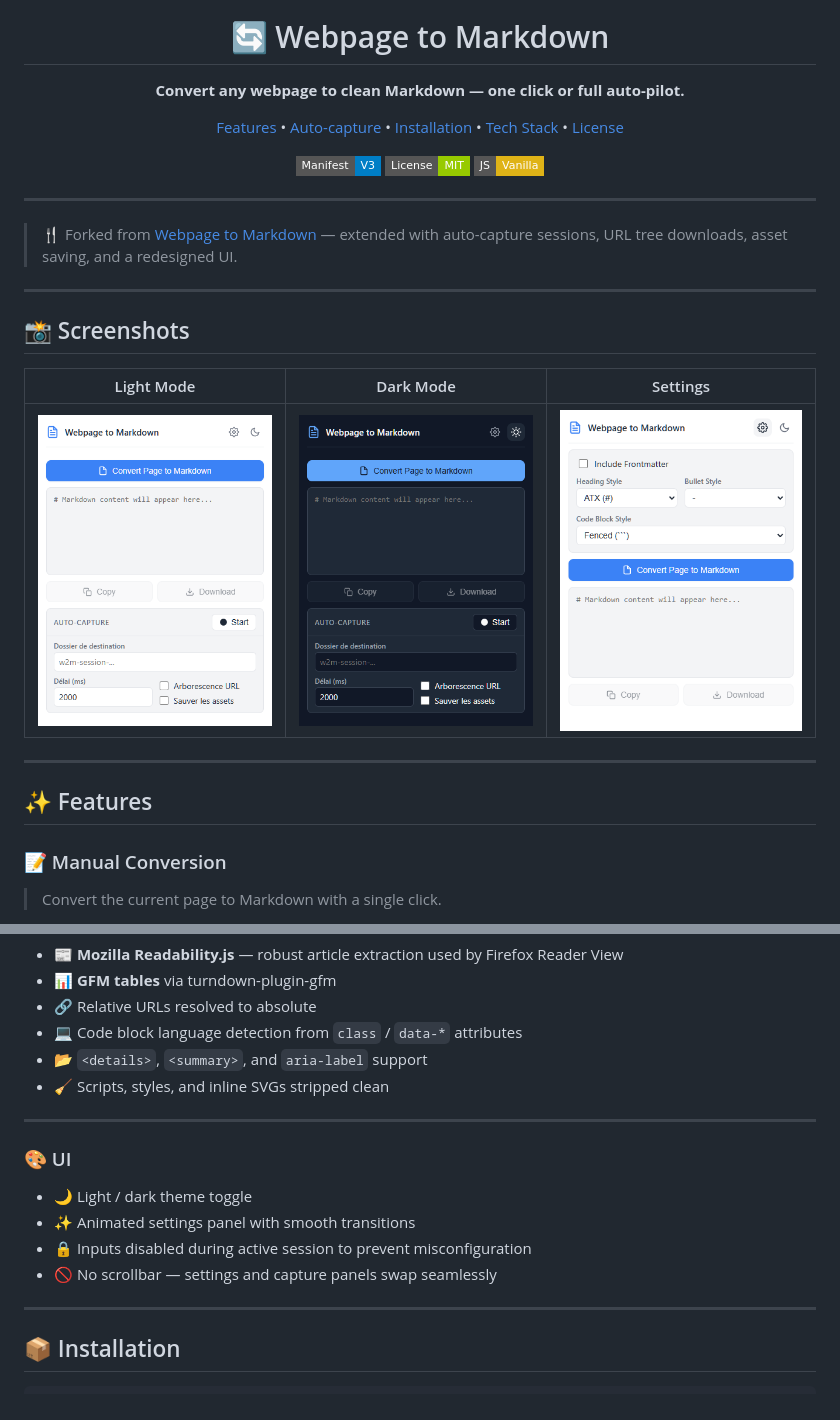
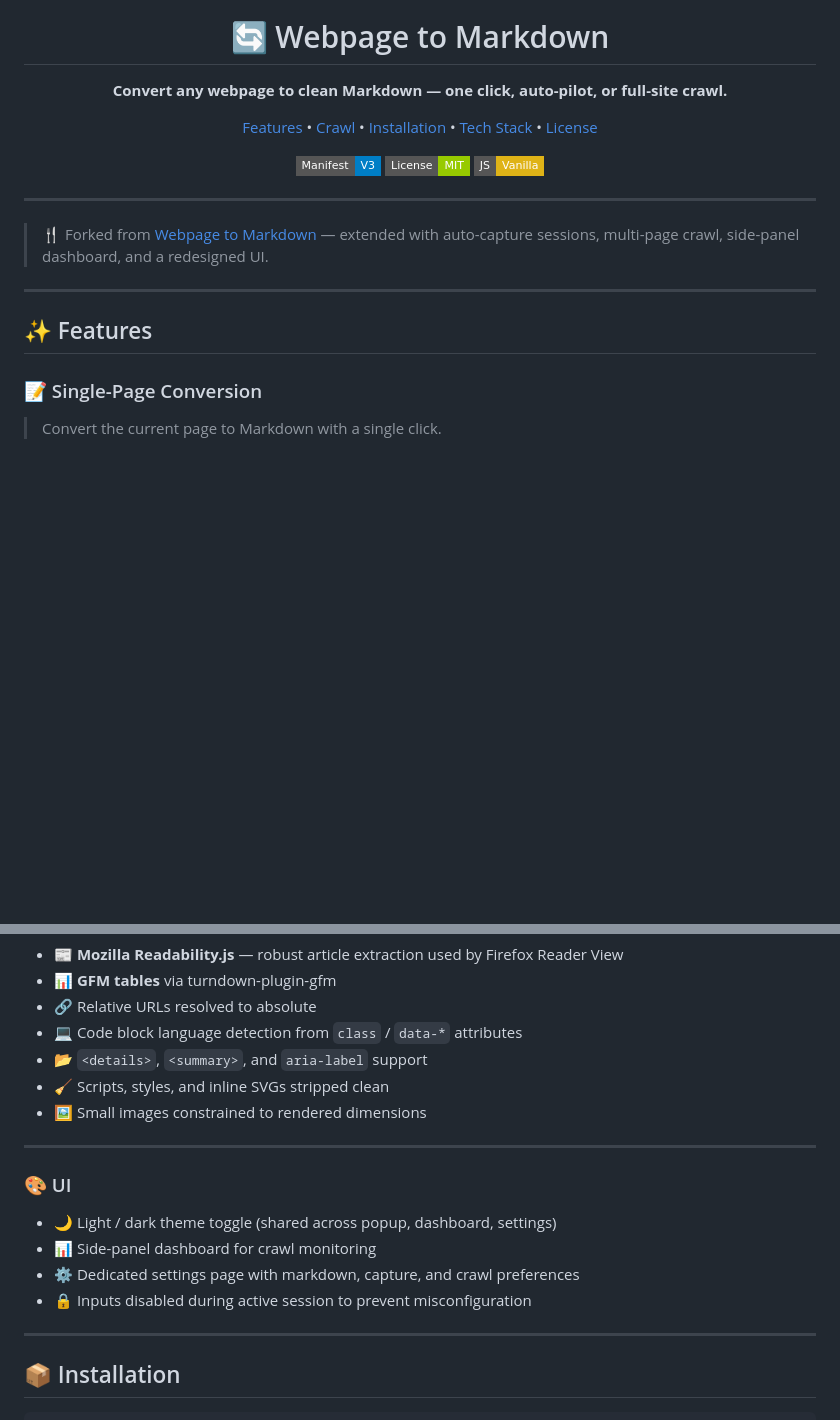
Before and after one commit to qveys/webpage-to-markdown, a Markdown page: README.md, 2 parts joined by grey strips. Rendered like a GitHub page; badges without logos; blank space fills up the shorter version.

```diff
--- a/README.md
+++ b/README.md
@@ -5,12 +5,12 @@
 <h1 align="center">🔄 Webpage to Markdown</h1>
 
 <p align="center">
-  <strong>Convert any webpage to clean Markdown — one click or full auto-pilot.</strong>
+  <strong>Convert any webpage to clean Markdown — one click, auto-pilot, or full-site crawl.</strong>
 </p>
 
 <p align="center">
   <a href="#-features">Features</a> •
-  <a href="#-auto-capture">Auto-capture</a> •
+  <a href="#-crawl">Crawl</a> •
   <a href="#-installation">Installation</a> •
   <a href="#-tech-stack">Tech Stack</a> •
   <a href="#-license">License</a>
@@ -24,21 +24,13 @@
 
 ---
 
-> 🍴 Forked from [Webpage to Markdown](https://chromewebstore.google.com/detail/webpage-to-markdown/ajeinonckioeekcfanjndliandidilid) — extended with auto-capture sessions, URL tree downloads, asset saving, and a redesigned UI.
-
----
-
-## 📸 Screenshots
-
-|                 Light Mode                 |                Dark Mode                 |                    Settings                    |
-| :----------------------------------------: | :--------------------------------------: | :--------------------------------------------: |
-| ![Light](docs/screenshots/popup-light.png) | ![Dark](docs/screenshots/popup-dark.png) | ![Settings](docs/screenshots/auto-capture.png) |
+> 🍴 Forked from [Webpage to Markdown](https://chromewebstore.google.com/detail/webpage-to-markdown/ajeinonckioeekcfanjndliandidilid) — extended with auto-capture sessions, multi-page crawl, side-panel dashboard, and a redesigned UI.
 
 ---
 
 ## ✨ Features
 
-### 📝 Manual Conversion
+### 📝 Single-Page Conversion
 
 > Convert the current page to Markdown with a single click.
 
@@ -106,15 +148,16 @@ graph LR
 - 💻 Code block language detection from `class` / `data-*` attributes
 - 📂 `<details>`, `<summary>`, and `aria-label` support
 - 🧹 Scripts, styles, and inline SVGs stripped clean
+- 🖼️ Small images constrained to rendered dimensions
 
 ---
 
 ### 🎨 UI
 
-- 🌙 Light / dark theme toggle
-- ✨ Animated settings panel with smooth transitions
+- 🌙 Light / dark theme toggle (shared across popup, dashboard, settings)
+- 📊 Side-panel dashboard for crawl monitoring
+- ⚙️ Dedicated settings page with markdown, capture, and crawl preferences
 - 🔒 Inputs disabled during active session to prevent misconfiguration
-- 🚫 No scrollbar — settings and capture panels swap seamlessly
 
 ---
 
```
Also changed, not shown: other parts of README.md (+98 -30 lines).
